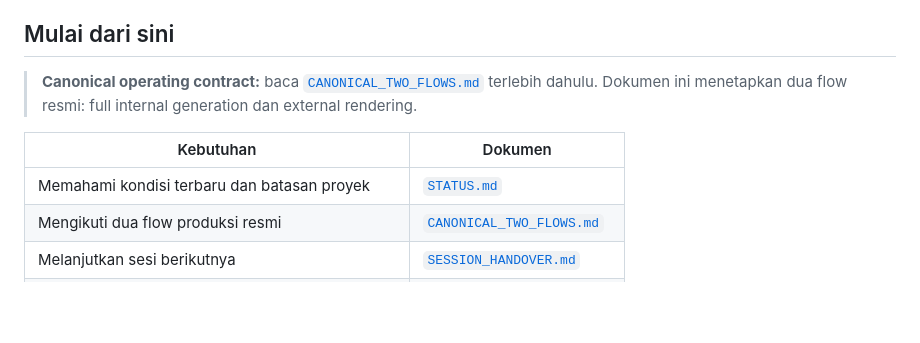
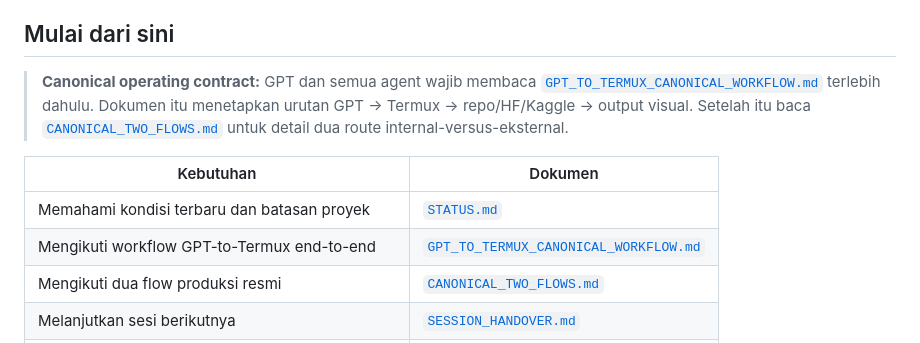
Before and after one commit to ibank31/stockforge-ai, a Markdown page: docs/README.md, the part around the change. GitHub-like rendering; blank space fills up the shorter version.

Commit message:
docs: add canonical GPT to Termux workflow

```diff
--- a/docs/README.md
+++ b/docs/README.md
@@ -4,11 +4,12 @@ Dokumentasi aktif StockForge dipisahkan berdasarkan fungsi. **`STATUS.md` adalah
 
 ## Mulai dari sini
 
-> **Canonical operating contract:** baca [`CANONICAL_TWO_FLOWS.md`](CANONICAL_TWO_FLOWS.md) terlebih dahulu. Dokumen ini menetapkan dua flow resmi: full internal generation dan external rendering.
+> **Canonical operating contract:** GPT dan semua agent wajib membaca [`GPT_TO_TERMUX_CANONICAL_WORKFLOW.md`](GPT_TO_TERMUX_CANONICAL_WORKFLOW.md) terlebih dahulu. Dokumen itu menetapkan urutan GPT → Termux → repo/HF/Kaggle → output visual. Setelah itu baca [`CANONICAL_TWO_FLOWS.md`](CANONICAL_TWO_FLOWS.md) untuk detail dua route internal-versus-eksternal.
 
 | Kebutuhan | Dokumen |
 |---|---|
 | Memahami kondisi terbaru dan batasan proyek | [`STATUS.md`](STATUS.md) |
+| Mengikuti workflow GPT-to-Termux end-to-end | [`GPT_TO_TERMUX_CANONICAL_WORKFLOW.md`](GPT_TO_TERMUX_CANONICAL_WORKFLOW.md) |
 | Mengikuti dua flow produksi resmi | [`CANONICAL_TWO_FLOWS.md`](CANONICAL_TWO_FLOWS.md) |
 | Melanjutkan sesi berikutnya | [`SESSION_HANDOVER.md`](SESSION_HANDOVER.md) |
 | Memahami kontrak learning loop dan folder output | [`LEARNING_LOOP_POLICY.md`](LEARNING_LOOP_POLICY.md) |
```
Also changed, not shown: docs/GPT_TO_TERMUX_CANONICAL_WORKFLOW.md (added, +352 -0 lines).
